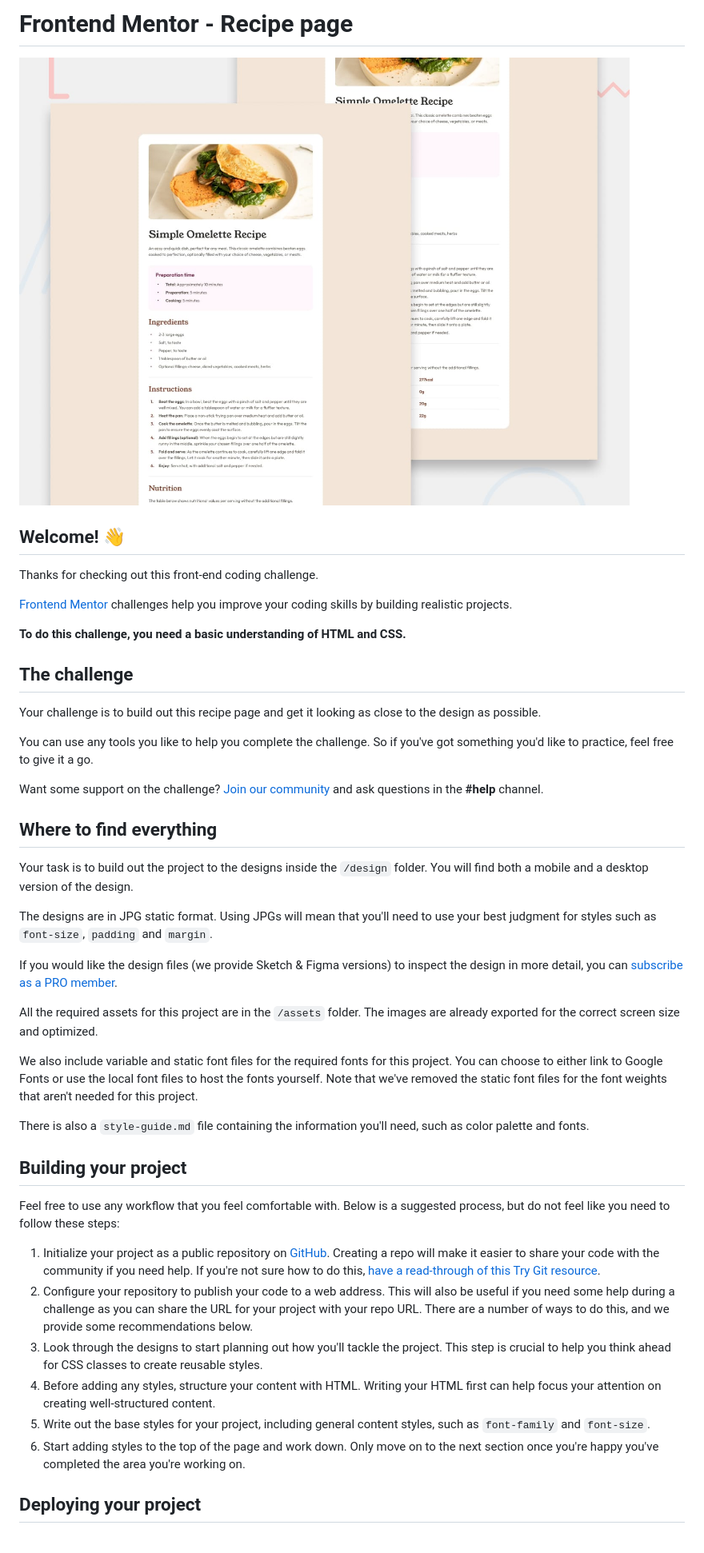
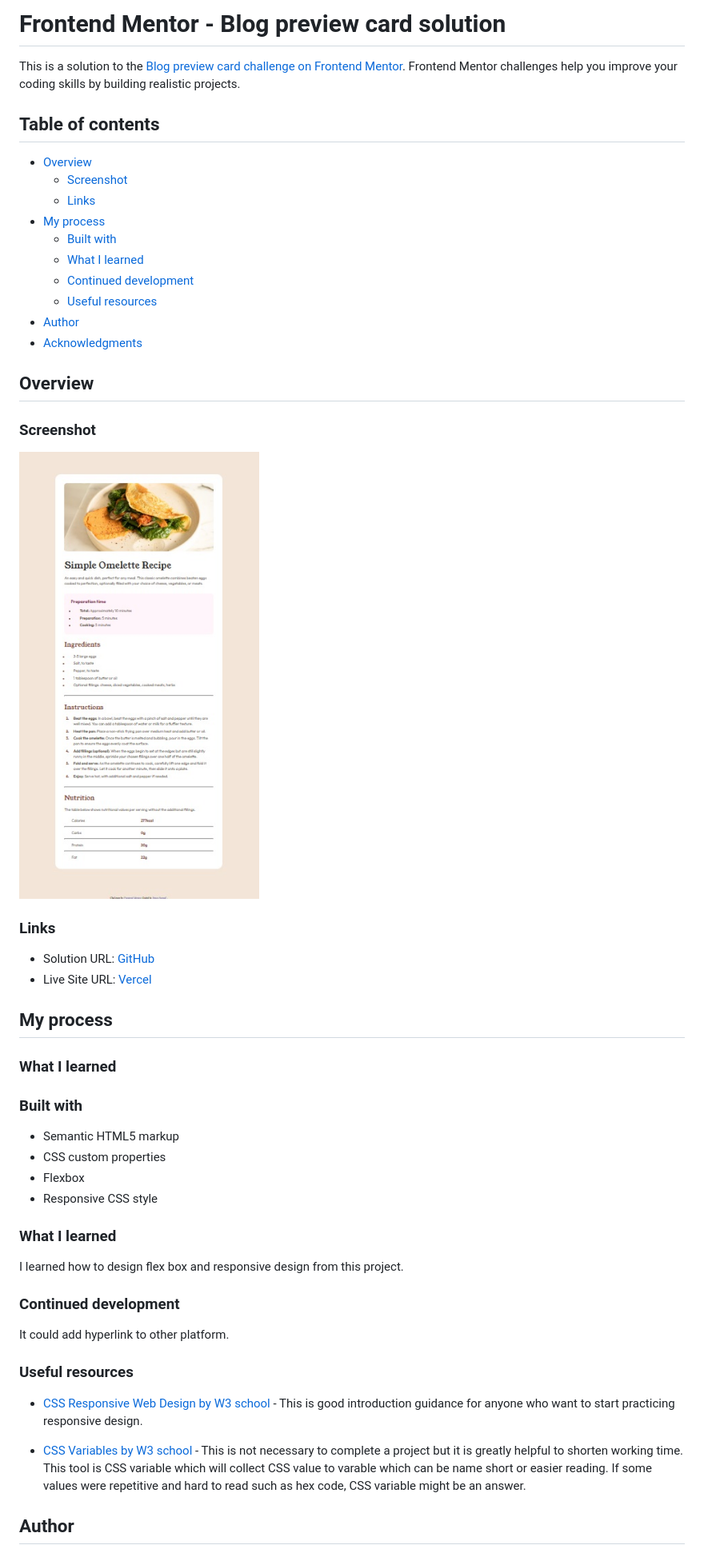
Before and after one commit to jsupasil/frontend-mentor-newbie-recipe-page, a Markdown page: README.md, the part around the change printed below. Shown: that part at 80% size. Rendered like a GitHub page; pictures changed too: screenshot.jpg (added).

Commit message:
doc(README.md): complete readme file

```diff
--- a/README.md
+++ b/README.md
@@ -1,47 +1,55 @@
-# Frontend Mentor - Recipe page
+# Frontend Mentor - Blog preview card solution
 
-![Design preview for the Recipe page coding challenge](./design/desktop-preview.jpg)
+This is a solution to the [Blog preview card challenge on Frontend Mentor](https://www.frontendmentor.io/challenges/blog-preview-card-ckPaj01IcS). Frontend Mentor challenges help you improve your coding skills by building realistic projects.
 
-## Welcome! 👋
+## Table of contents
 
-Thanks for checking out this front-end coding challenge.
+- [Overview](#overview)
+  - [Screenshot](#screenshot)
+  - [Links](#links)
+- [My process](#my-process)
+  - [Built with](#built-with)
+  - [What I learned](#what-i-learned)
+  - [Continued development](#continued-development)
+  - [Useful resources](#useful-resources)
+- [Author](#author)
+- [Acknowledgments](#acknowledgments)
 
-[Frontend Mentor](https://www.frontendmentor.io) challenges help you improve your coding skills by building realistic projects.
+## Overview
 
-**To do this challenge, you need a basic understanding of HTML and CSS.**
+### Screenshot
 
-## The challenge
+![Screenshot](./screenshot.jpg)
 
-Your challenge is to build out this recipe page and get it looking as close to the design as possible.
+### Links
 
-You can use any tools you like to help you complete the challenge. So if you've got something you'd like to practice, feel free to give it a go.
+- Solution URL: [GitHub](https://github.com/jsupasil/frontend-mentor-newbie-social-links-profile)
+- Live Site URL: [Vercel](https://frontend-mentor-newbie-social-links-profile.vercel.app/)
 
-Want some support on the challenge? [Join our community](https://www.frontendmentor.io/community) and ask questions in the **#help** channel.
+## My process
 
-## Where to find everything
+### What I learned
 
-Your task is to build out the project to the designs inside the `/design` folder. You will find both a mobile and a desktop version of the design.
+### Built with
 
-The designs are in JPG static format. Using JPGs will mean that you'll need to use your best judgment for styles such as `font-size`, `padding` and `margin`.
+- Semantic HTML5 markup
+- CSS custom properties
+- Flexbox
+- Responsive CSS style
 
-If you would like the design files (we provide Sketch & Figma versions) to inspect the design in more detail, you can [subscribe as a PRO member](https://www.frontendmentor.io/pro).
+### What I learned
 
-All the required assets for this project are in the `/assets` folder. The images are already exported for the correct screen size and optimized.
+I learned how to design flex box and responsive design from this project.
 
-We also include variable and static font files for the required fonts for this project. You can choose to either link to Google Fonts or use the local font files to host the fonts yourself. Note that we've removed the static font files for the font weights that aren't needed for this project.
+### Continued development
 
-There is also a `style-guide.md` file containing the information you'll need, such as color palette and fonts.
+It could add hyperlink to other platform.
 
-## Building your project
+### Useful resources
 
-Feel free to use any workflow that you feel comfortable with. Below is a suggested process, but do not feel like you need to follow these steps:
+- [CSS Responsive Web Design by W3 school](https://www.w3schools.com/css/css_rwd_intro.asp) - This is good introduction guidance for anyone who want to start practicing responsive design.
 
-1. Initialize your project as a public repository on [GitHub](https://github.com/). Creating a repo will make it easier to share your code with the community if you need help. If you're not sure how to do this, [have a read-through of this Try Git resource](https://try.github.io/).
-2. Configure your repository to publish your code to a web address. This will also be useful if you need some help during a challenge as you can share the URL for your project with your repo URL. There are a number of ways to do this, and we provide some recommendations below.
-3. Look through the designs to start planning out how you'll tackle the project. This step is crucial to help you think ahead for CSS classes to create reusable styles.
-4. Before adding any styles, structure your content with HTML. Writing your HTML first can help focus your attention on creating well-structured content.
-5. Write out the base styles for your project, including general content styles, such as `font-family` and `font-size`.
-6. Start adding styles to the top of the page and work down. Only move on to the next section once you're happy you've completed the area you're working on.
+- [CSS Variables by W3 school](https://www.w3schools.com/css/css3_variables.asp) - This is not necessary to complete a project but it is greatly helpful to shorten working time. This tool is CSS variable which will collect CSS value to varable which can be name short or easier reading. If some values were repetitive and hard to read such as hex code, CSS variable might be an answer.
 
-## Deploying your project
+## Author
 
```
Also changed, not shown: other parts of README.md (+4 -40 lines).
